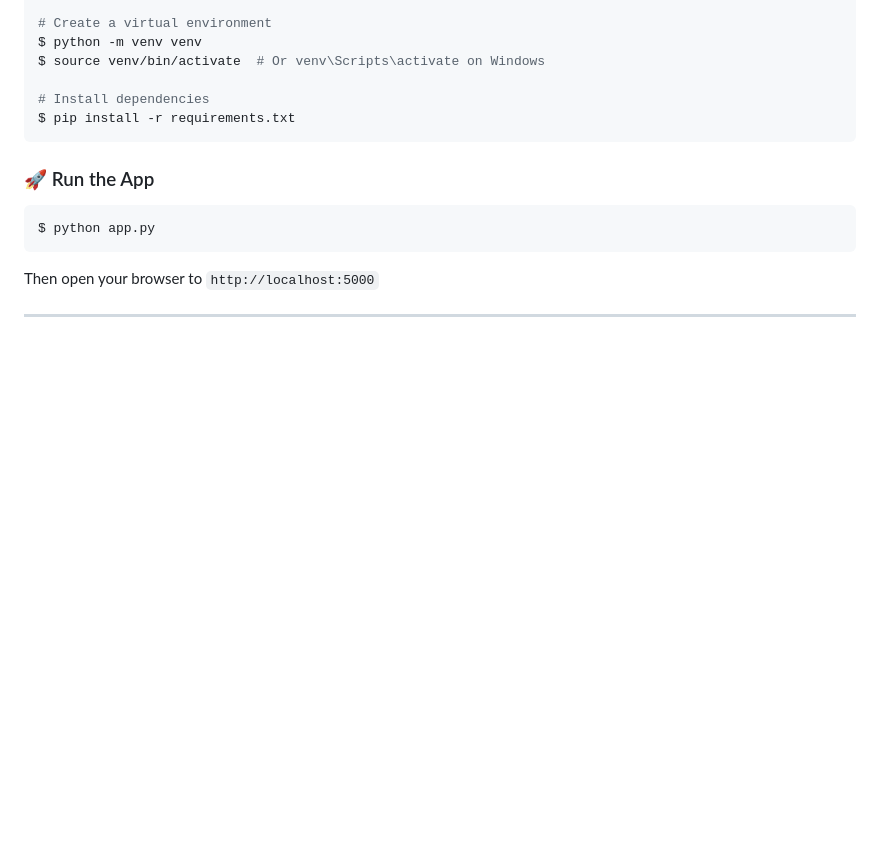
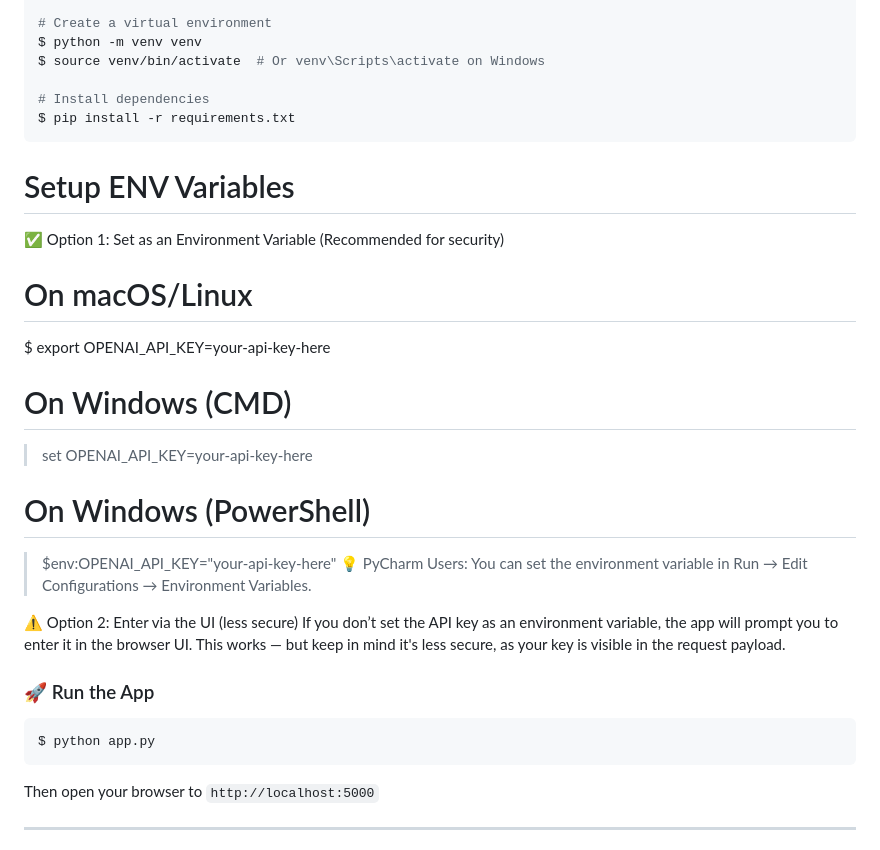
Before and after one commit to OfirItzhaky/Marvel_GraphRag, a Markdown page: README.md, the part around the change. Drawn GitHub-style; blank space fills up the shorter version.

Commit message:
small fix to reame file

````diff
--- a/README.md
+++ b/README.md
@@ -46,6 +46,23 @@ $ source venv/bin/activate  # Or venv\Scripts\activate on Windows
 # Install dependencies
 $ pip install -r requirements.txt
 ```
+# Setup ENV Variables
+
+✅ Option 1: Set as an Environment Variable (Recommended for security)
+# On macOS/Linux
+$ export OPENAI_API_KEY=your-api-key-here
+
+# On Windows (CMD)
+> set OPENAI_API_KEY=your-api-key-here
+
+# On Windows (PowerShell)
+> $env:OPENAI_API_KEY="your-api-key-here"
+💡 PyCharm Users:
+You can set the environment variable in Run → Edit Configurations → Environment Variables.
+
+⚠️ Option 2: Enter via the UI (less secure)
+If you don’t set the API key as an environment variable, the app will prompt you to enter it in the browser UI.
+This works — but keep in mind it's less secure, as your key is visible in the request payload.
 
 ### 🚀 Run the App
 
````
